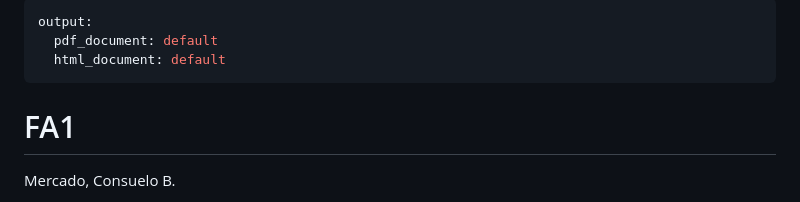
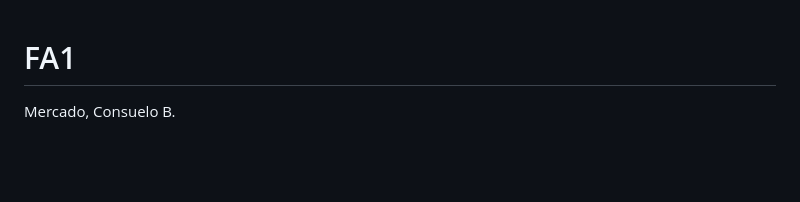
Before and after one commit to eivra-sm/APM1110, a Markdown page: Question-2.knit.md, the part around the change. GitHub-like rendering; blank space fills up the shorter version.

```diff
--- a/Question-2.knit.md
+++ b/Question-2.knit.md
@@ -1,8 +1,3 @@
----
-output:
-  pdf_document: default
-  html_document: default
----
 # FA1
 
 Mercado, Consuelo B.
```
